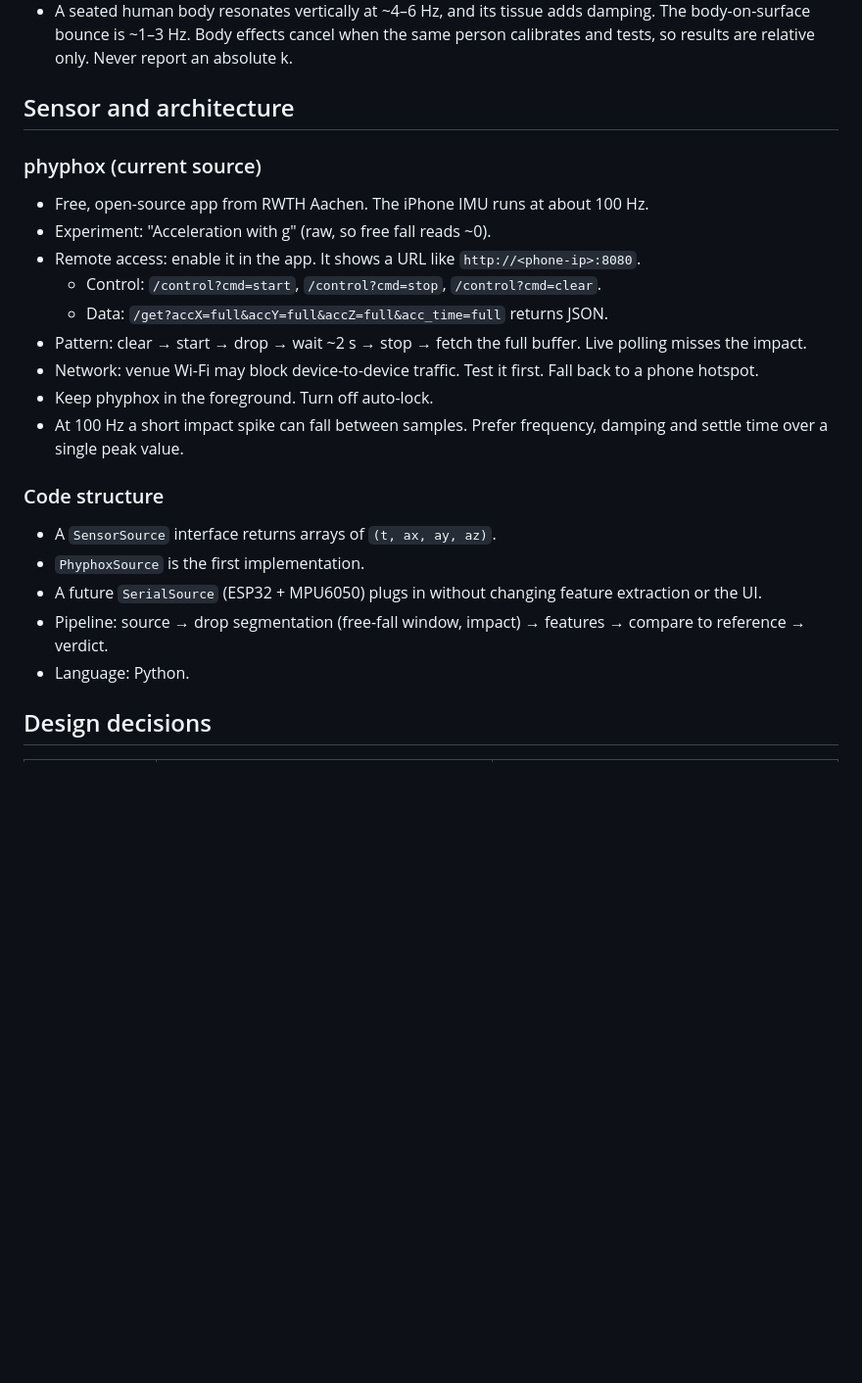
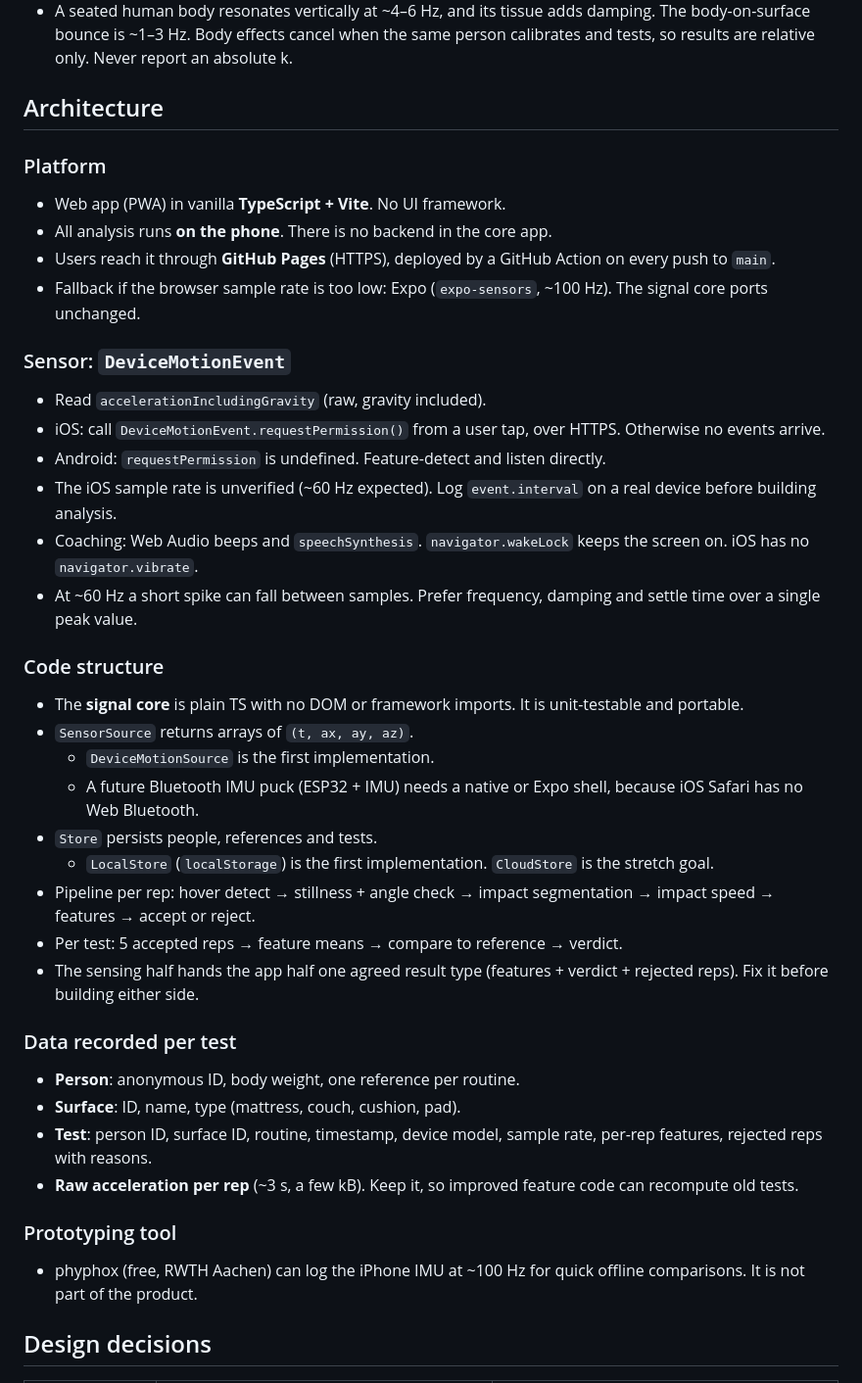
Before and after one commit to rnk-src/goldimattress-hacktx2026, a Markdown page: CLAUDE.md, the part around the change. Shown at 98% size. Rendered like a GitHub page; blank space fills up the shorter version.

Commit message:
claude.md: web app architecture, assisted by Claude Code

```diff
--- a/CLAUDE.md
+++ b/CLAUDE.md
@@ -33,24 +33,40 @@ Caveats:
 - A seated human body resonates vertically at ~4–6 Hz, and its tissue adds damping. The body-on-surface bounce is ~1–3 Hz.
   Body effects cancel when the same person calibrates and tests, so results are relative only. Never report an absolute k.
 
-## Sensor and architecture
-### phyphox (current source)
-- Free, open-source app from RWTH Aachen. The iPhone IMU runs at about 100 Hz.
-- Experiment: "Acceleration with g" (raw, so free fall reads ~0).
-- Remote access: enable it in the app. It shows a URL like `http://<phone-ip>:8080`.
-  - Control: `/control?cmd=start`, `/control?cmd=stop`, `/control?cmd=clear`.
-  - Data: `/get?accX=full&accY=full&accZ=full&acc_time=full` returns JSON.
-- Pattern: clear → start → drop → wait ~2 s → stop → fetch the full buffer. Live polling misses the impact.
-- Network: venue Wi-Fi may block device-to-device traffic. Test it first. Fall back to a phone hotspot.
-- Keep phyphox in the foreground. Turn off auto-lock.
-- At 100 Hz a short impact spike can fall between samples. Prefer frequency, damping and settle time over a single peak value.
+## Architecture
+### Platform
+- Web app (PWA) in vanilla **TypeScript + Vite**. No UI framework.
+- All analysis runs **on the phone**. There is no backend in the core app.
+- Users reach it through **GitHub Pages** (HTTPS), deployed by a GitHub Action on every push to `main`.
+- Fallback if the browser sample rate is too low: Expo (`expo-sensors`, ~100 Hz). The signal core ports unchanged.
+
+### Sensor: `DeviceMotionEvent`
+- Read `accelerationIncludingGravity` (raw, gravity included).
+- iOS: call `DeviceMotionEvent.requestPermission()` from a user tap, over HTTPS. Otherwise no events arrive.
+- Android: `requestPermission` is undefined. Feature-detect and listen directly.
+- The iOS sample rate is unverified (~60 Hz expected). Log `event.interval` on a real device before building analysis.
+- Coaching: Web Audio beeps and `speechSynthesis`. `navigator.wakeLock` keeps the screen on. iOS has no `navigator.vibrate`.
+- At ~60 Hz a short spike can fall between samples. Prefer frequency, damping and settle time over a single peak value.
 
 ### Code structure
-- A `SensorSource` interface returns arrays of `(t, ax, ay, az)`.
-- `PhyphoxSource` is the first implementation.
-- A future `SerialSource` (ESP32 + MPU6050) plugs in without changing feature extraction or the UI.
-- Pipeline: source → drop segmentation (free-fall window, impact) → features → compare to reference → verdict.
-- Language: Python.
+- The **signal core** is plain TS with no DOM or framework imports. It is unit-testable and portable.
+- `SensorSource` returns arrays of `(t, ax, ay, az)`.
+  - `DeviceMotionSource` is the first implementation.
+  - A future Bluetooth IMU puck (ESP32 + IMU) needs a native or Expo shell, because iOS Safari has no Web Bluetooth.
+- `Store` persists people, references and tests.
+  - `LocalStore` (`localStorage`) is the first implementation. `CloudStore` is the stretch goal.
+- Pipeline per rep: hover detect → stillness + angle check → impact segmentation → impact speed → features → accept or reject.
+- Per test: 5 accepted reps → feature means → compare to reference → verdict.
+- The sensing half hands the app half one agreed result type (features + verdict + rejected reps). Fix it before building either side.
+
+### Data recorded per test
+- **Person**: anonymous ID, body weight, one reference per routine.
+- **Surface**: ID, name, type (mattress, couch, cushion, pad).
+- **Test**: person ID, surface ID, routine, timestamp, device model, sample rate, per-rep features, rejected reps with reasons.
+- **Raw acceleration per rep** (~3 s, a few kB). Keep it, so improved feature code can recompute old tests.
+
+### Prototyping tool
+- phyphox (free, RWTH Aachen) can log the iPhone IMU at ~100 Hz for quick offline comparisons. It is not part of the product.
 
 ## Design decisions
 | Decision | Choice | Reason |
```
